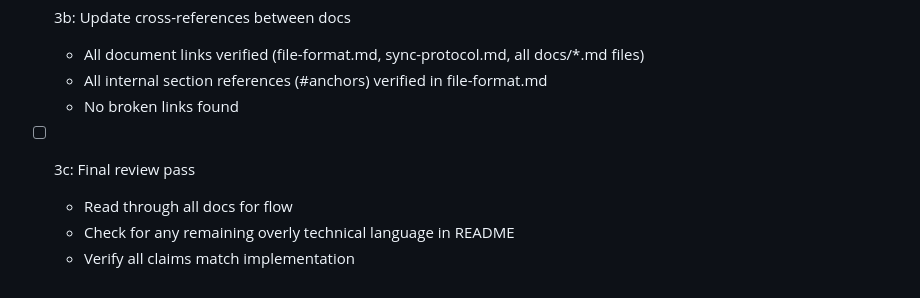
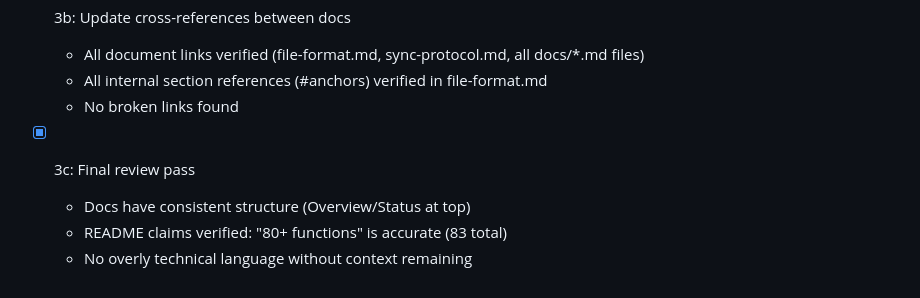
Before and after one commit to aduermael/cells, a Markdown page: plans/2026-02-01-documentation-review.md, the part around the change. Rendered like a GitHub page.

Commit message:
3c: final review pass complete
- Verified doc structure consistency across all files
- Confirmed README claims match implementation (83 functions)
- No remaining overly technical language issues

Co-Authored-By: Claude Opus 4.5 <noreply@anthropic.com>

```diff
--- a/plans/2026-02-01-documentation-review.md
+++ b/plans/2026-02-01-documentation-review.md
@@ -70,7 +70,7 @@ Review and improve all documentation for accuracy and clarity. The main README s
   - All internal section references (#anchors) verified in file-format.md
   - No broken links found
 
-- [ ] 3c: Final review pass
-  - Read through all docs for flow
-  - Check for any remaining overly technical language in README
-  - Verify all claims match implementation
+- [x] 3c: Final review pass
+  - Docs have consistent structure (Overview/Status at top)
+  - README claims verified: "80+ functions" is accurate (83 total)
+  - No overly technical language without context remaining
```
